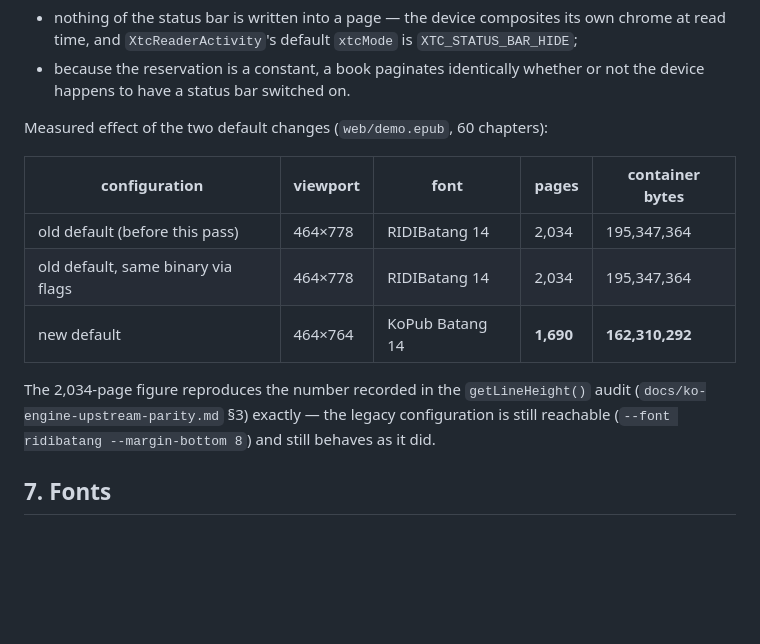
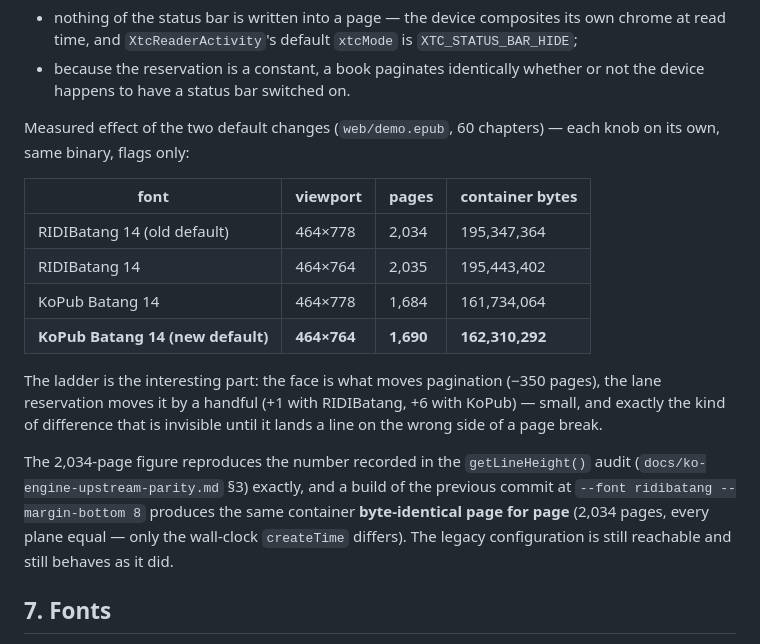
Before and after one commit to zgredex/crosspoint-ko-wasm, a Markdown page: docs/ko-oracle-conformance.md, the part around the change. Drawn GitHub-style; blank space fills up the shorter version.

Commit message:
docs: full 2x2 measurement of the default changes (face vs lane), and the legacy-config no-op proof

```diff
--- a/docs/ko-oracle-conformance.md
+++ b/docs/ko-oracle-conformance.md
@@ -194,17 +194,25 @@ Following the reader is the requirement; the lane is a **reservation**, never co
 - because the reservation is a constant, a book paginates identically whether or not the
   device happens to have a status bar switched on.
 
-Measured effect of the two default changes (`web/demo.epub`, 60 chapters):
+Measured effect of the two default changes (`web/demo.epub`, 60 chapters) — each knob on its
+own, same binary, flags only:
 
-| configuration | viewport | font | pages | container bytes |
-|---|---|---|---|---|
-| old default (before this pass) | 464×778 | RIDIBatang 14 | 2,034 | 195,347,364 |
-| old default, same binary via flags | 464×778 | RIDIBatang 14 | 2,034 | 195,347,364 |
-| new default | 464×764 | KoPub Batang 14 | **1,690** | **162,310,292** |
+| font | viewport | pages | container bytes |
+|---|---|---|---|
+| RIDIBatang 14 (old default) | 464×778 | 2,034 | 195,347,364 |
+| RIDIBatang 14 | 464×764 | 2,035 | 195,443,402 |
+| KoPub Batang 14 | 464×778 | 1,684 | 161,734,064 |
+| **KoPub Batang 14 (new default)** | **464×764** | **1,690** | **162,310,292** |
+
+The ladder is the interesting part: the face is what moves pagination (−350 pages), the lane
+reservation moves it by a handful (+1 with RIDIBatang, +6 with KoPub) — small, and exactly the
+kind of difference that is invisible until it lands a line on the wrong side of a page break.
 
 The 2,034-page figure reproduces the number recorded in the `getLineHeight()` audit
-(`docs/ko-engine-upstream-parity.md` §3) exactly — the legacy configuration is still
-reachable (`--font ridibatang --margin-bottom 8`) and still behaves as it did.
+(`docs/ko-engine-upstream-parity.md` §3) exactly, and a build of the previous commit at
+`--font ridibatang --margin-bottom 8` produces the same container **byte-identical page for
+page** (2,034 pages, every plane equal — only the wall-clock `createTime` differs). The legacy
+configuration is still reachable and still behaves as it did.
 
 ## 7. Fonts
 
```
